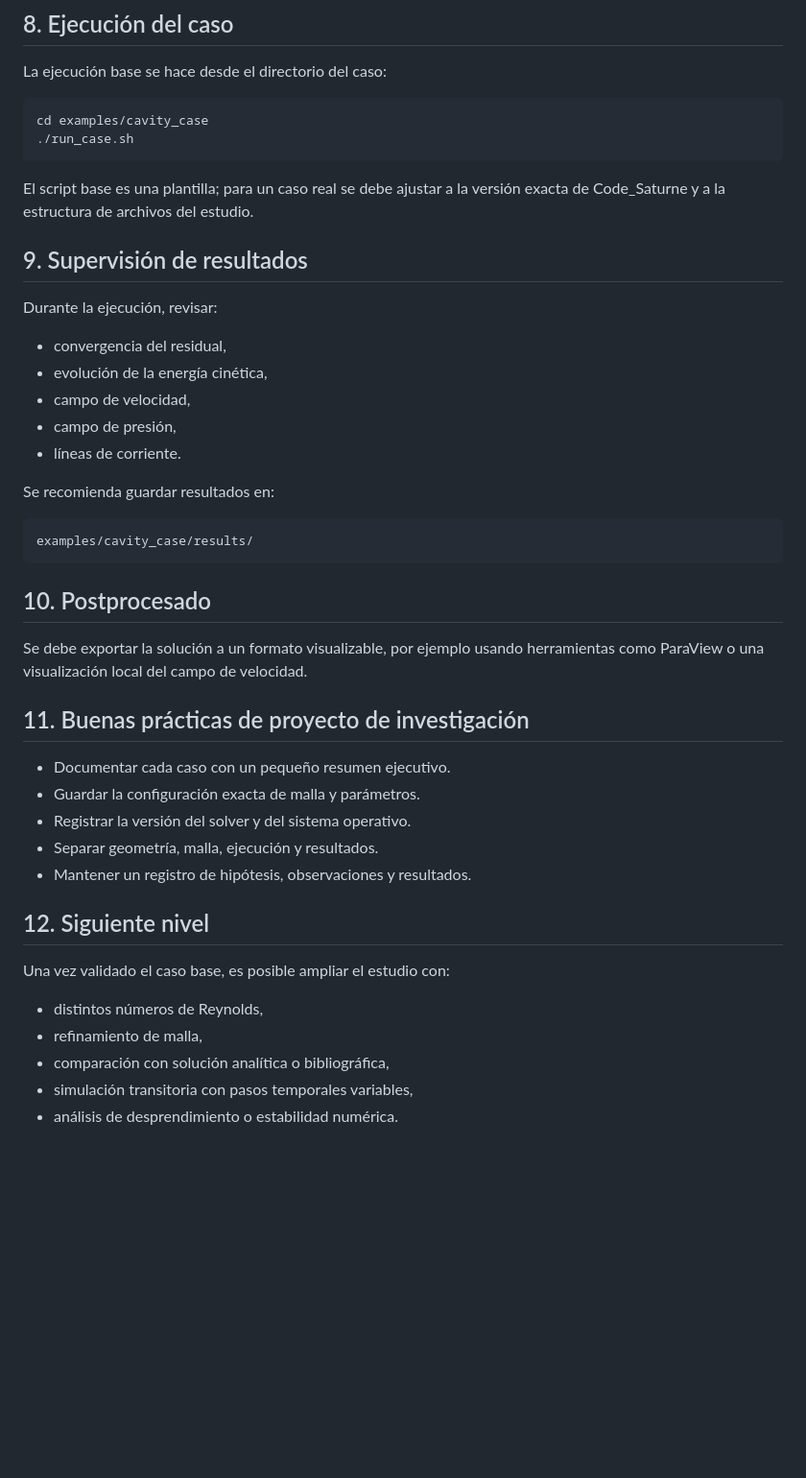
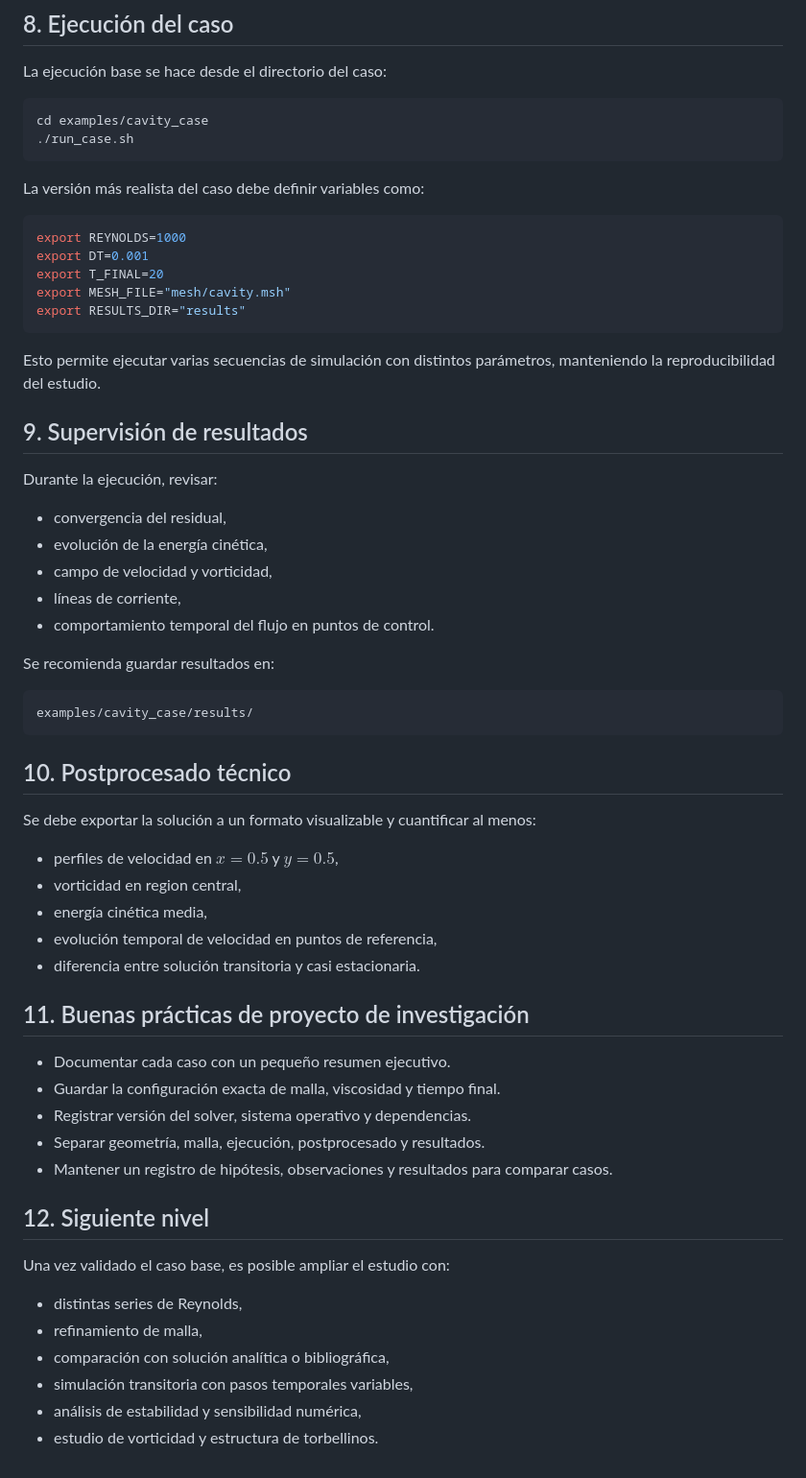
Before and after one commit to Nickware/Computational-Fluid-Dynamics, a Markdown page: Code_Saturne/docs/EXECUTION_GUIDE.md, the part around one of its changes. Shown at 96% size. Rendered like a GitHub page; blank space fills up the shorter version.

Commit message:
It has become the realistic example: specific Reynolds parameters, transient flow, and a more technical scheme for analyzing results.

````diff
--- a/Code_Saturne/docs/EXECUTION_GUIDE.md
+++ b/Code_Saturne/docs/EXECUTION_GUIDE.md
@@ -110,7 +115,17 @@ cd examples/cavity_case
 ./run_case.sh
 ```
 
-El script base es una plantilla; para un caso real se debe ajustar a la versión exacta de Code_Saturne y a la estructura de archivos del estudio.
+La versión más realista del caso debe definir variables como:
+
+```bash
+export REYNOLDS=1000
+export DT=0.001
+export T_FINAL=20
+export MESH_FILE="mesh/cavity.msh"
+export RESULTS_DIR="results"
+```
+
+Esto permite ejecutar varias secuencias de simulación con distintos parámetros, manteniendo la reproducibilidad del estudio.
 
 ## 9. Supervisión de resultados
 
@@ -118,9 +133,9 @@ Durante la ejecución, revisar:
 
 - convergencia del residual,
 - evolución de la energía cinética,
-- campo de velocidad,
-- campo de presión,
-- líneas de corriente.
+- campo de velocidad y vorticidad,
+- líneas de corriente,
+- comportamiento temporal del flujo en puntos de control.
 
 Se recomienda guardar resultados en:
 
@@ -128,24 +143,31 @@ Se recomienda guardar resultados en:
 examples/cavity_case/results/
 ```
 
-## 10. Postprocesado
+## 10. Postprocesado técnico
 
-Se debe exportar la solución a un formato visualizable, por ejemplo usando herramientas como ParaView o una visualización local del campo de velocidad.
+Se debe exportar la solución a un formato visualizable y cuantificar al menos:
+
+- perfiles de velocidad en $x = 0.5$ y $y = 0.5$,
+- vorticidad en region central,
+- energía cinética media,
+- evolución temporal de velocidad en puntos de referencia,
+- diferencia entre solución transitoria y casi estacionaria.
 
 ## 11. Buenas prácticas de proyecto de investigación
 
 - Documentar cada caso con un pequeño resumen ejecutivo.
-- Guardar la configuración exacta de malla y parámetros.
-- Registrar la versión del solver y del sistema operativo.
-- Separar geometría, malla, ejecución y resultados.
-- Mantener un registro de hipótesis, observaciones y resultados.
+- Guardar la configuración exacta de malla, viscosidad y tiempo final.
+- Registrar versión del solver, sistema operativo y dependencias.
+- Separar geometría, malla, ejecución, postprocesado y resultados.
+- Mantener un registro de hipótesis, observaciones y resultados para comparar casos.
 
 ## 12. Siguiente nivel
 
 Una vez validado el caso base, es posible ampliar el estudio con:
 
-- distintos números de Reynolds,
+- distintas series de Reynolds,
 - refinamiento de malla,
 - comparación con solución analítica o bibliográfica,
 - simulación transitoria con pasos temporales variables,
-- análisis de desprendimiento o estabilidad numérica.
+- análisis de estabilidad y sensibilidad numérica,
+- estudio de vorticidad y estructura de torbellinos.
````
Also changed, not shown: other parts of Code_Saturne/docs/EXECUTION_GUIDE.md (+12 -7 lines), Code_Saturne/docs/RESULTS_ANALYSIS.md (added, +125 -0 lines).
